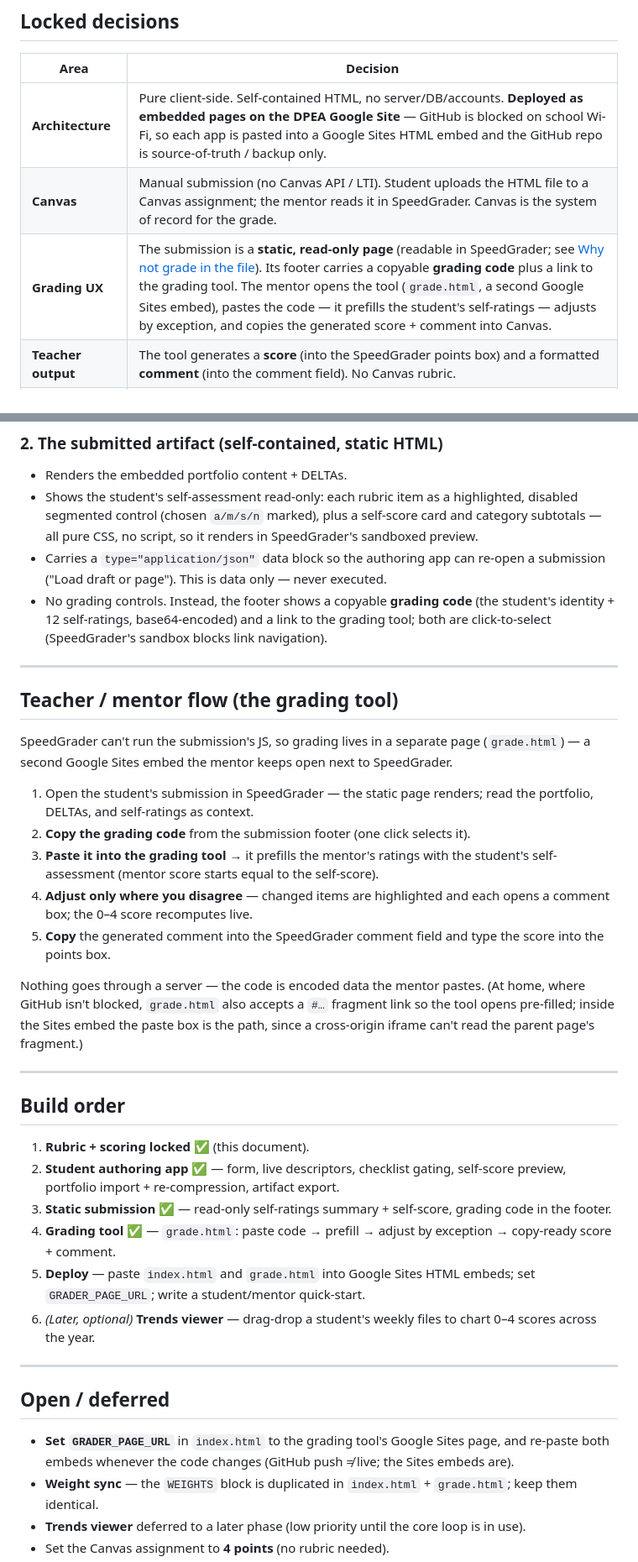
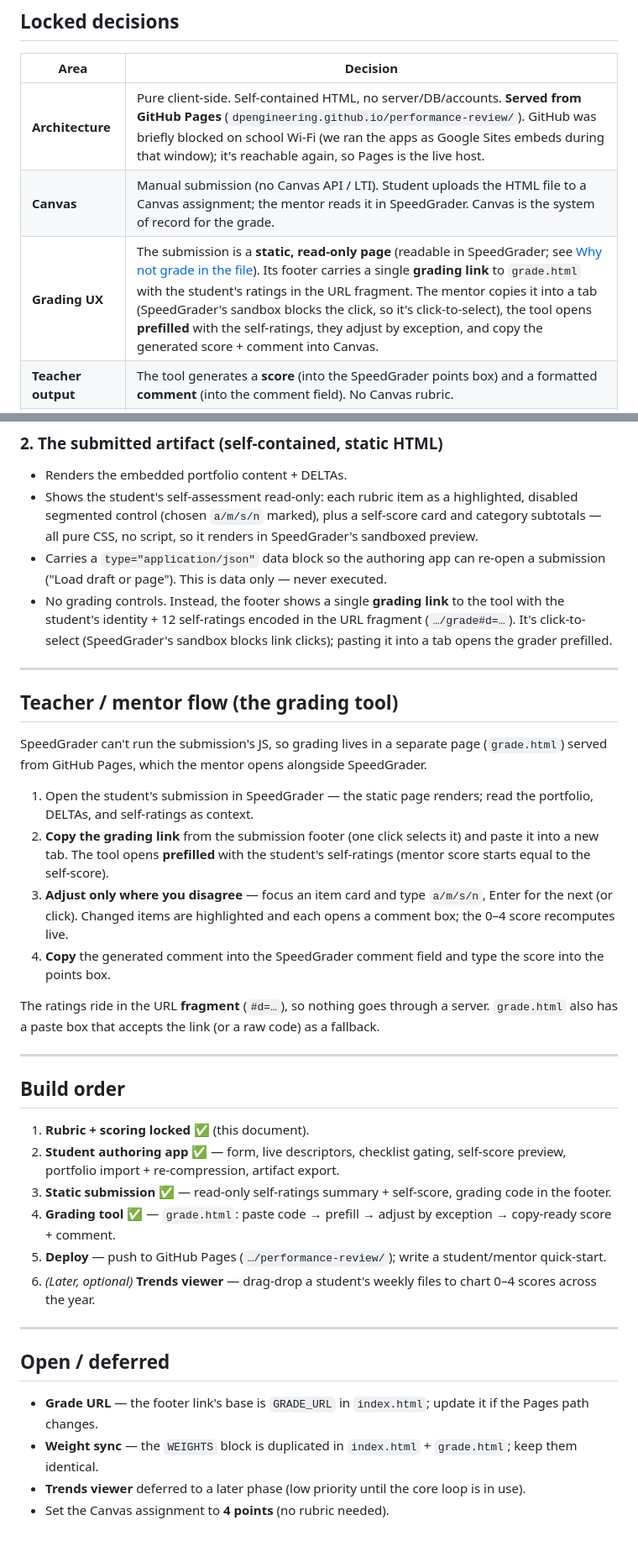
Before and after one commit to dpengineering/performance-review, a Markdown page: PLAN.md, 2 parts joined by grey strips. Shown at 84% size. GitHub-like rendering; blank space fills up the shorter version.

Commit message:
PLAN: GitHub unblocked — served from Pages, single fragment grading link
GitHub is reachable on school Wi-Fi again, so the apps are served from GitHub
Pages (not Google Sites embeds) and the submission footer is a single grading
link with the ratings in the URL fragment (no separate paste-code). Updated
the architecture/grading rows, artifact + mentor-flow sections, build order,
and open items; kept a one-line note about the brief Google Sites window.

Co-Authored-By: Claude Opus 4.8 <noreply@anthropic.com>

```diff
--- a/PLAN.md
+++ b/PLAN.md
@@ -16,9 +16,9 @@ philosophy, same design-system conventions.
 
 | Area | Decision |
 |------|----------|
-| **Architecture** | Pure client-side. Self-contained HTML, no server/DB/accounts. **Deployed as embedded pages on the DPEA Google Site** — GitHub is blocked on school Wi-Fi, so each app is pasted into a Google Sites HTML embed and the GitHub repo is source-of-truth / backup only. |
+| **Architecture** | Pure client-side. Self-contained HTML, no server/DB/accounts. **Served from GitHub Pages** (`dpengineering.github.io/performance-review/`). GitHub was briefly blocked on school Wi-Fi (we ran the apps as Google Sites embeds during that window); it's reachable again, so Pages is the live host. |
 | **Canvas** | Manual submission (no Canvas API / LTI). Student uploads the HTML file to a Canvas assignment; the mentor reads it in SpeedGrader. Canvas is the system of record for the grade. |
-| **Grading UX** | The submission is a **static, read-only page** (readable in SpeedGrader; see [Why not grade in the file](#why-not-grade-inside-the-file)). Its footer carries a copyable **grading code** plus a link to the grading tool. The mentor opens the tool (`grade.html`, a second Google Sites embed), pastes the code — it prefills the student's self-ratings — adjusts by exception, and copies the generated score + comment into Canvas. |
+| **Grading UX** | The submission is a **static, read-only page** (readable in SpeedGrader; see [Why not grade in the file](#why-not-grade-inside-the-file)). Its footer carries a single **grading link** to `grade.html` with the student's ratings in the URL fragment. The mentor copies it into a tab (SpeedGrader's sandbox blocks the click, so it's click-to-select), the tool opens **prefilled** with the self-ratings, they adjust by exception, and copy the generated score + comment into Canvas. |
 | **Teacher output** | The tool generates a **score** (into the SpeedGrader points box) and a formatted **comment** (into the comment field). No Canvas rubric. |
 | **Scoring** | **Per-item weights** ported from the old sheet's F17 (differential weighting kept, cruft cleaned, critical "mostly" cliffs softened). Σ weights normalized so a best week = 4.00, **floored at 0**. Editable `WEIGHTS` block, mirrored in `index.html` + `grade.html`. See [Scoring model](#scoring-model-per-item-weights). |
 | **Student self-score** | Recorded and shown as a **mirror** (drives reflection). Displayed in the authoring app and baked read-only into the submission as context for the mentor. Never the official grade. |
@@ -162,31 +162,31 @@ form layout, checklist gating).
   sandboxed preview.
 - Carries a `type="application/json"` data block so the authoring app can re-open a
   submission ("Load draft or page"). This is data only — never executed.
-- No grading controls. Instead, the footer shows a copyable **grading code** (the
-  student's identity + 12 self-ratings, base64-encoded) and a link to the grading tool;
-  both are click-to-select (SpeedGrader's sandbox blocks link navigation).
+- No grading controls. Instead, the footer shows a single **grading link** to the tool
+  with the student's identity + 12 self-ratings encoded in the URL fragment
+  (`…/grade#d=…`). It's click-to-select (SpeedGrader's sandbox blocks link clicks);
+  pasting it into a tab opens the grader prefilled.
 
 ---
 
 ## Teacher / mentor flow (the grading tool)
 
 SpeedGrader can't run the submission's JS, so grading lives in a separate page
-(`grade.html`) — a second Google Sites embed the mentor keeps open next to SpeedGrader.
+(`grade.html`) served from GitHub Pages, which the mentor opens alongside SpeedGrader.
 
 1. Open the student's submission in SpeedGrader — the static page renders; read the
    portfolio, DELTAs, and self-ratings as context.
-2. **Copy the grading code** from the submission footer (one click selects it).
-3. **Paste it into the grading tool** → it prefills the mentor's ratings with the
-   student's self-assessment (mentor score starts equal to the self-score).
-4. **Adjust only where you disagree** — changed items are highlighted and each opens a
-   comment box; the 0–4 score recomputes live.
-5. **Copy** the generated comment into the SpeedGrader comment field and type the score
+2. **Copy the grading link** from the submission footer (one click selects it) and paste
+   it into a new tab. The tool opens **prefilled** with the student's self-ratings
+   (mentor score starts equal to the self-score).
+3. **Adjust only where you disagree** — focus an item card and type `a/m/s/n`, Enter for
+   the next (or click). Changed items are highlighted and each opens a comment box; the
+   0–4 score recomputes live.
+4. **Copy** the generated comment into the SpeedGrader comment field and type the score
    into the points box.
 
-Nothing goes through a server — the code is encoded data the mentor pastes. (At home,
-where GitHub isn't blocked, `grade.html` also accepts a `#…` fragment link so the tool
-opens pre-filled; inside the Sites embed the paste box is the path, since a cross-origin
-iframe can't read the parent page's fragment.)
+The ratings ride in the URL **fragment** (`#d=…`), so nothing goes through a server.
+`grade.html` also has a paste box that accepts the link (or a raw code) as a fallback.
 
 ---
 
@@ -196,15 +196,14 @@ iframe can't read the parent page's fragment.)
 2. **Student authoring app** ✅ — form, live descriptors, checklist gating, self-score preview, portfolio import + re-compression, artifact export.
 3. **Static submission** ✅ — read-only self-ratings summary + self-score, grading code in the footer.
 4. **Grading tool** ✅ — `grade.html`: paste code → prefill → adjust by exception → copy-ready score + comment.
-5. **Deploy** — paste `index.html` and `grade.html` into Google Sites HTML embeds; set `GRADER_PAGE_URL`; write a student/mentor quick-start.
+5. **Deploy** — push to GitHub Pages (`…/performance-review/`); write a student/mentor quick-start.
 6. *(Later, optional)* **Trends viewer** — drag-drop a student's weekly files to chart 0–4 scores across the year.
 
 ---
 
 ## Open / deferred
 
-- **Set `GRADER_PAGE_URL`** in `index.html` to the grading tool's Google Sites page, and
-  re-paste both embeds whenever the code changes (GitHub push ≠ live; the Sites embeds are).
+- **Grade URL** — the footer link's base is `GRADE_URL` in `index.html`; update it if the Pages path changes.
 - **Weight sync** — the `WEIGHTS` block is duplicated in `index.html` + `grade.html`; keep them identical.
 - **Trends viewer** deferred to a later phase (low priority until the core loop is in use).
 - Set the Canvas assignment to **4 points** (no rubric needed).
```
Also changed, not shown: other parts of PLAN.md (+2 -2 lines).
